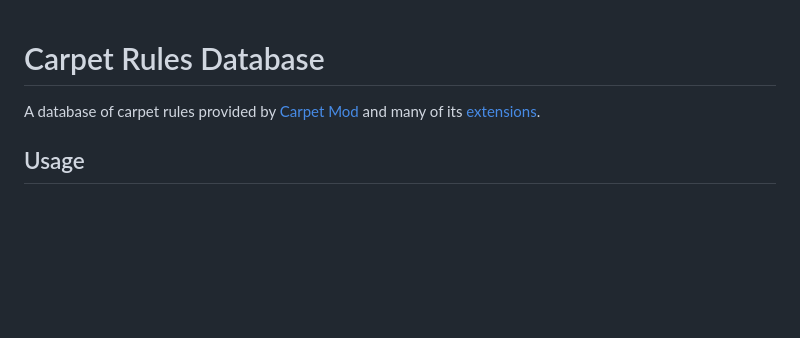
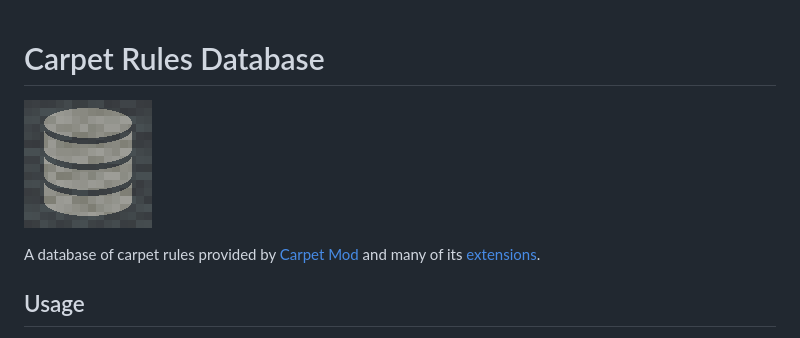
Before and after one commit to RubixDev/carpet-database, a Markdown page: README.md, the part around the change. Drawn GitHub-style; pictures changed too: assets/logo.png (added); blank space fills up the shorter version.

Commit message:
chore: add logo

```diff
--- a/README.md
+++ b/README.md
@@ -1,4 +1,6 @@
 # Carpet Rules Database
+
+![Logo](assets/logo.png)
 
 A database of carpet rules provided by
 [Carpet Mod](https://github.com/gnembon/fabric-carpet) and many of its
```
Also changed, not shown: 1 other file.
